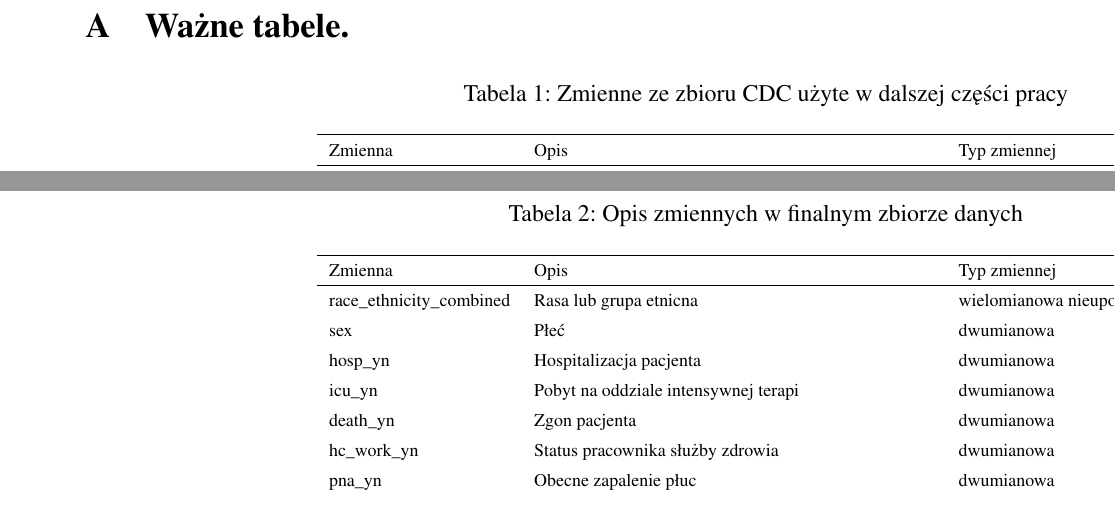
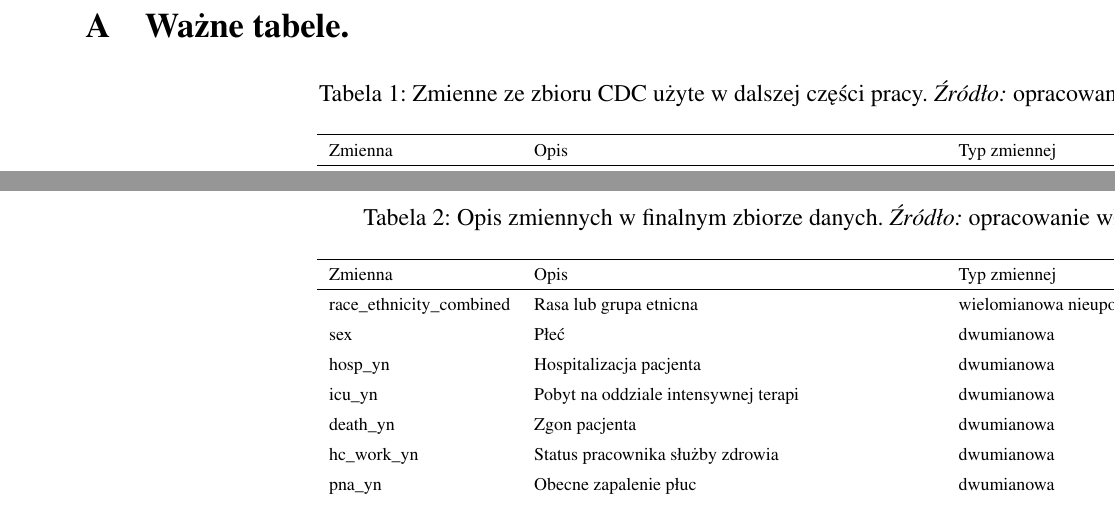
Before and after one commit to oskar-furmanczuk/masters-thesis, a LaTeX document (main.tex): two parts of pages 40 and 42 of 59, joined at a grey line, cut so that both start at the same text. The pictures show the PDF file main.pdf that the author committed with the source.

Commit message:
Dodane źródła do tabel

```diff
--- a/main.tex
+++ b/main.tex
@@ -626,7 +626,7 @@
 \section{Ważne tabele.}
 
 \begin{longtable}{lll}
-\caption{Zmienne ze zbioru CDC użyte w dalszej części pracy}\label{table:zmienneCDC}\\
+\caption{Zmienne ze zbioru CDC użyte w dalszej części pracy. \textit{Źródło:} opracowanie własne.}\label{table:zmienneCDC}\\
 \hline
 Zmienna                   & Opis                                                 & Typ zmiennej   \\
 \hline
@@ -675,7 +675,7 @@
 
 \clearpage
 \begin{longtable}{lll}
-\caption{Opis zmiennych w finalnym zbiorze danych}\label{table:zmienne-finalne}\\
+\caption{Opis zmiennych w finalnym zbiorze danych. \textit{Źródło:} opracowanie własne.}\label{table:zmienne-finalne}\\
 \hline
 Zmienna                   & Opis                                                 & Typ zmiennej   \\
 \hline
```
Also changed, not shown: main.pdf.
